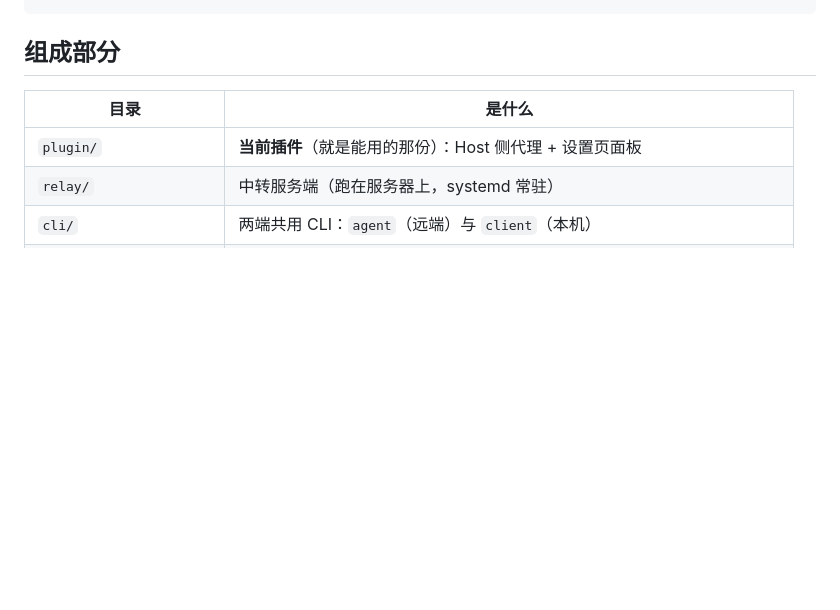
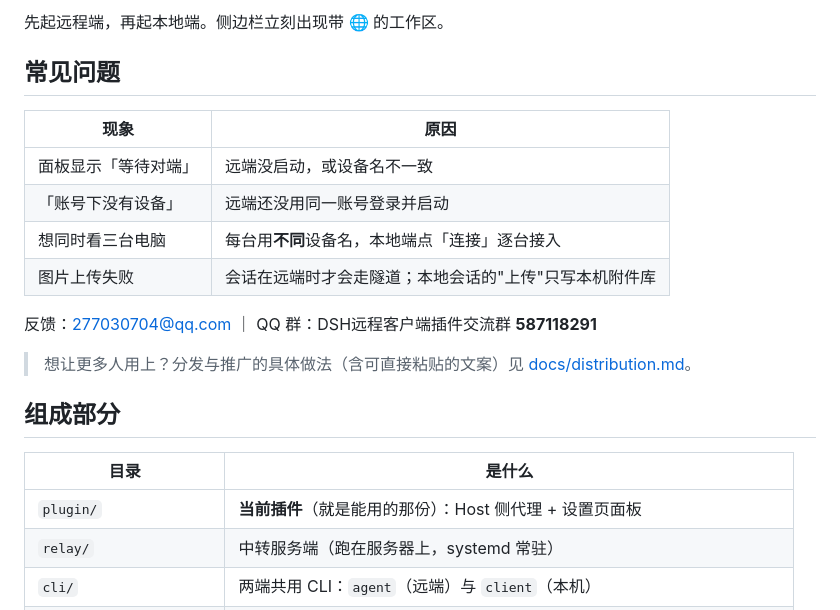
Before and after one commit to jinghoor/dsh-remote-workspaces, a Markdown page: README.md, the part around one of its changes. Drawn GitHub-style; blank space fills up the shorter version.

```diff
--- a/README.md
+++ b/README.md
@@ -25,3 +38,17 @@ MIT License · 插件包 `dsh-remote-workspaces` · DSH ≥ 0.2.1-0
+先起远程端，再起本地端。侧边栏立刻出现带 🌐 的工作区。
+
+## 常见问题
+
+| 现象 | 原因 |
+|---|---|
+| 面板显示「等待对端」 | 远端没启动，或设备名不一致 |
+| 「账号下没有设备」 | 远端还没用同一账号登录并启动 |
+| 想同时看三台电脑 | 每台用**不同**设备名，本地端点「连接」逐台接入 |
+| 图片上传失败 | 会话在远端时才会走隧道；本地会话的"上传"只写本机附件库 |
+
+反馈：<277030704@qq.com> ｜ QQ 群：DSH远程客户端插件交流群 **587118291**
+
+> 想让更多人用上？分发与推广的具体做法（含可直接粘贴的文案）见 [docs/distribution.md](docs/distribution.md)。
 
 ## 组成部分
 
```
Also changed, not shown: other parts of README.md (+29 -16 lines), docs/distribution.md (added, +109 -0 lines), docs/screenshots/panel.png (added), docs/screenshots/sidebar.png (added), 2 other files.
